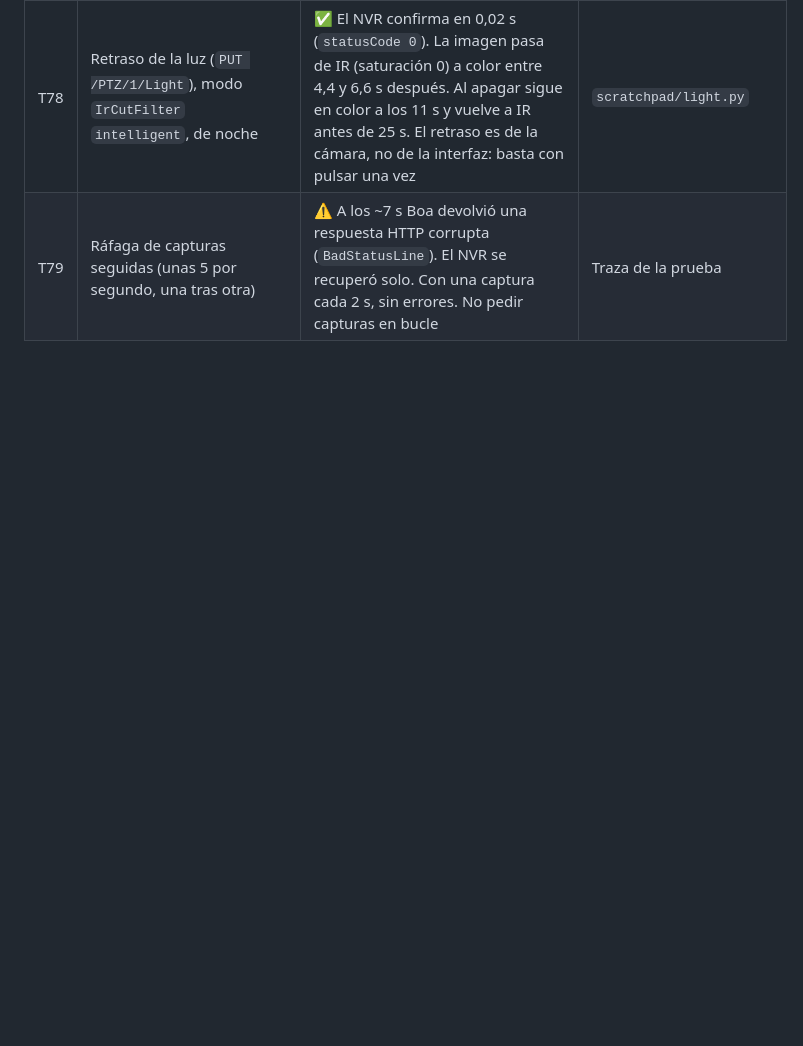
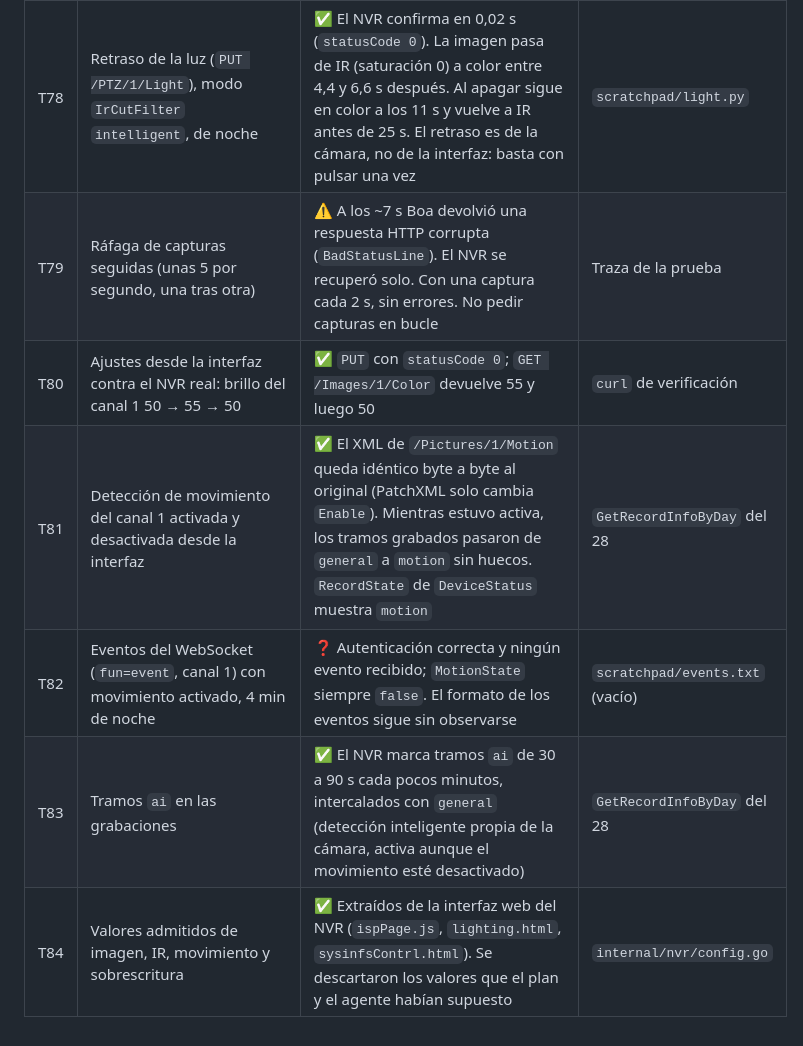
Before and after one commit to belcaik/open-nvr, a Markdown page: docs/test-log.md, the part around the change. Drawn GitHub-style; blank space fills up the shorter version.

Commit message:
docs(tests): verify settings writes, motion toggle and recordings

```diff
--- a/docs/test-log.md
+++ b/docs/test-log.md
@@ -136,3 +136,8 @@ antes y después (`captures/ptz/`).
 | T77 | Pruebas del propietario en Chrome, Firefox y Android a través de `https://nvr.belcaik.com` | ✅ Vídeo y audio, pantalla completa, PTZ fluido, presets, capturas, cámaras detectadas en caliente; al cerrar la pestaña con el botón pulsado, la cámara para al instante | Informe del propietario |
 | T78 | Retraso de la luz (`PUT /PTZ/1/Light`), modo `IrCutFilter` `intelligent`, de noche | ✅ El NVR confirma en 0,02 s (`statusCode 0`). La imagen pasa de IR (saturación 0) a color entre 4,4 y 6,6 s después. Al apagar sigue en color a los 11 s y vuelve a IR antes de 25 s. El retraso es de la cámara, no de la interfaz: basta con pulsar una vez | `scratchpad/light.py` |
 | T79 | Ráfaga de capturas seguidas (unas 5 por segundo, una tras otra) | ⚠️ A los ~7 s Boa devolvió una respuesta HTTP corrupta (`BadStatusLine`). El NVR se recuperó solo. Con una captura cada 2 s, sin errores. No pedir capturas en bucle | Traza de la prueba |
+| T80 | Ajustes desde la interfaz contra el NVR real: brillo del canal 1 50 → 55 → 50 | ✅ `PUT` con `statusCode 0`; `GET /Images/1/Color` devuelve 55 y luego 50 | `curl` de verificación |
+| T81 | Detección de movimiento del canal 1 activada y desactivada desde la interfaz | ✅ El XML de `/Pictures/1/Motion` queda idéntico byte a byte al original (PatchXML solo cambia `Enable`). Mientras estuvo activa, los tramos grabados pasaron de `general` a `motion` sin huecos. `RecordState` de `DeviceStatus` muestra `motion` | `GetRecordInfoByDay` del 28 |
+| T82 | Eventos del WebSocket (`fun=event`, canal 1) con movimiento activado, 4 min de noche | ❓ Autenticación correcta y ningún evento recibido; `MotionState` siempre `false`. El formato de los eventos sigue sin observarse | `scratchpad/events.txt` (vacío) |
+| T83 | Tramos `ai` en las grabaciones | ✅ El NVR marca tramos `ai` de 30 a 90 s cada pocos minutos, intercalados con `general` (detección inteligente propia de la cámara, activa aunque el movimiento esté desactivado) | `GetRecordInfoByDay` del 28 |
+| T84 | Valores admitidos de imagen, IR, movimiento y sobrescritura | ✅ Extraídos de la interfaz web del NVR (`ispPage.js`, `lighting.html`, `sysinfsContrl.html`). Se descartaron los valores que el plan y el agente habían supuesto | `internal/nvr/config.go` |
```
